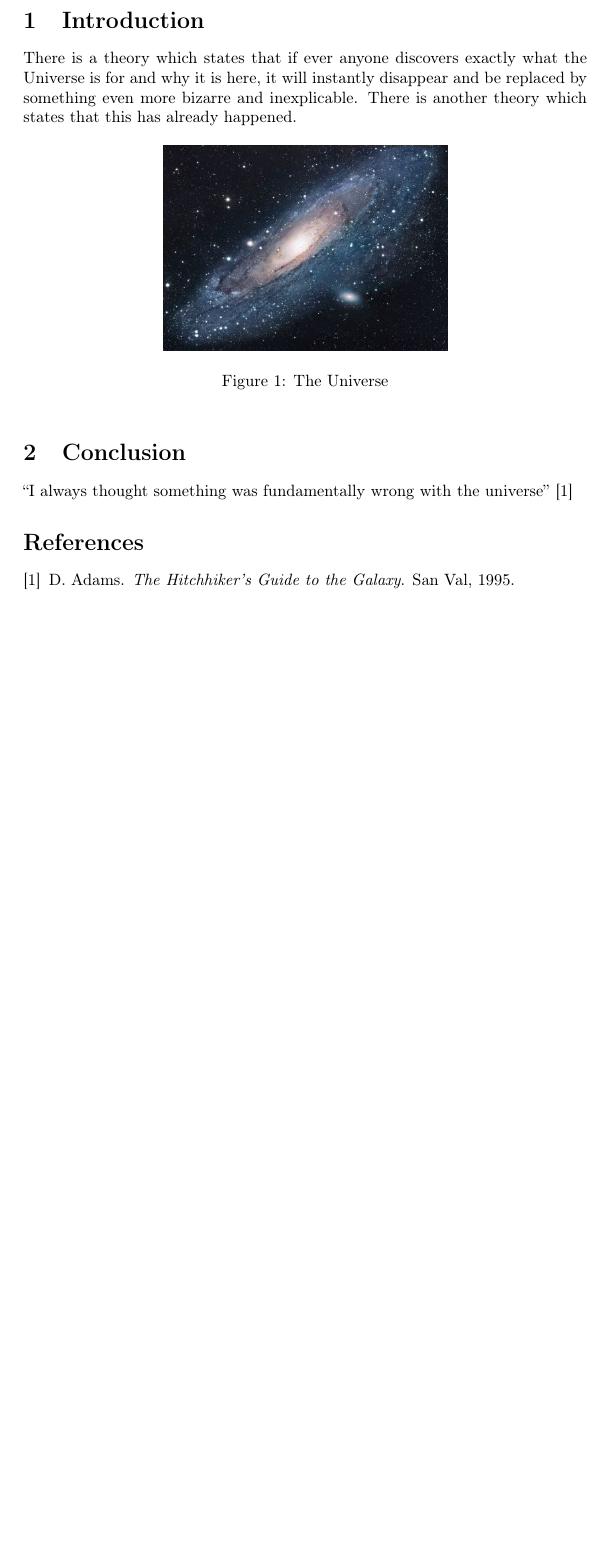
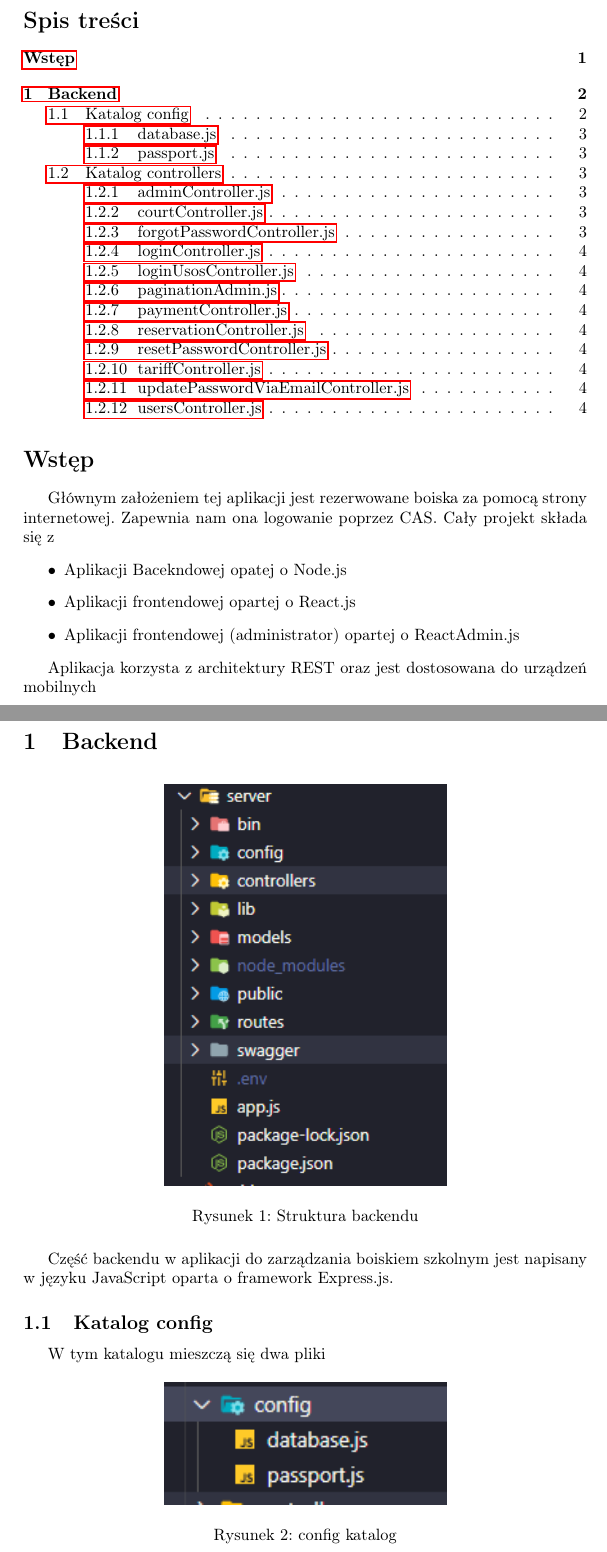
Before and after one commit to owczarczykk/Dokumentacja_DevelopTeam, a LaTeX document (main.tex): part of page 2 of 2 before the commit and two parts of pages 2 and 3 of 5 after it, the two joined at a grey line, cut at the place of the change, the shorter picture padded with empty space. Compiled offline with pdfLaTeX.

Commit message:
half work :(

```diff
--- a/main.tex
+++ b/main.tex
@@ -2,7 +2,7 @@
 \usepackage[utf8]{inputenc}
 
 \title{
-  Dokumentacja \\
+  \textbf{Dokumentacja} \\
   System do zarządzania boiskiem szkolnym}
 \date{January 2021}
 
@@ -15,20 +21,38 @@
 \begin{document}
 
 \maketitle
+\tableofcontents
+\section*{Wstęp}
+\addcontentsline{toc}{section}{Wstęp}
 
-\section{Introduction}
-There is a theory which states that if ever anyone discovers exactly what the Universe is for and why it is here, it will instantly disappear and be replaced by something even more bizarre and inexplicable.
-There is another theory which states that this has already happened.
+Głównym założeniem tej aplikacji jest rezerwowane boiska za pomocą strony internetowej. Zapewnia nam ona logowanie poprzez CAS. Cały projekt składa się z
+\begin{itemize}
+  \item Aplikacji Bacekndowej opatej o Node.js
+  \item Aplikacji frontendowej opartej o React.js
+  \item Aplikacji frontendowej (administrator) opartej o ReactAdmin.js
+\end{itemize}
 
-\begin{figure}[h!]
+Aplikacja korzysta z architektury REST oraz jest dostosowana do urządzeń mobilnych
+
+\newpage
+\section{Backend}
+
+\begin{figure}[h]
 \centering
-\includegraphics[scale=1.7]{universe}
-\caption{The Universe}
-\label{fig:universe}
+\includegraphics[width=0.5\textwidth]{struktura.png}
+\caption{Struktura backendu}
+\label{fig:obrazek struktura}
 \end{figure}
 
-\section{Conclusion}
-``I always thought something was fundamentally wrong with the universe'' \citep{adams1995hitchhiker}
+\indent Część backendu w aplikacji do zarządzania boiskiem szkolnym jest napisany w języku JavaScript oparta o framework Express.js.
 
-\bibliographystyle{plain}
-\bibliography{references}
+
+\subsection{Katalog config}
+W tym katalogu mieszczą się dwa pliki
+\begin{figure}[h]
+\centering
+\includegraphics[width=0.5\textwidth]{config.png}
+\caption{config katalog}
+\label{fig:obrazek config}
+\end{figure}
+\subsubsection{database.js}
```
Also changed, not shown: config.png (added), controllers.png (added), struktura.png (added), main.tex (64 more changed lines).
